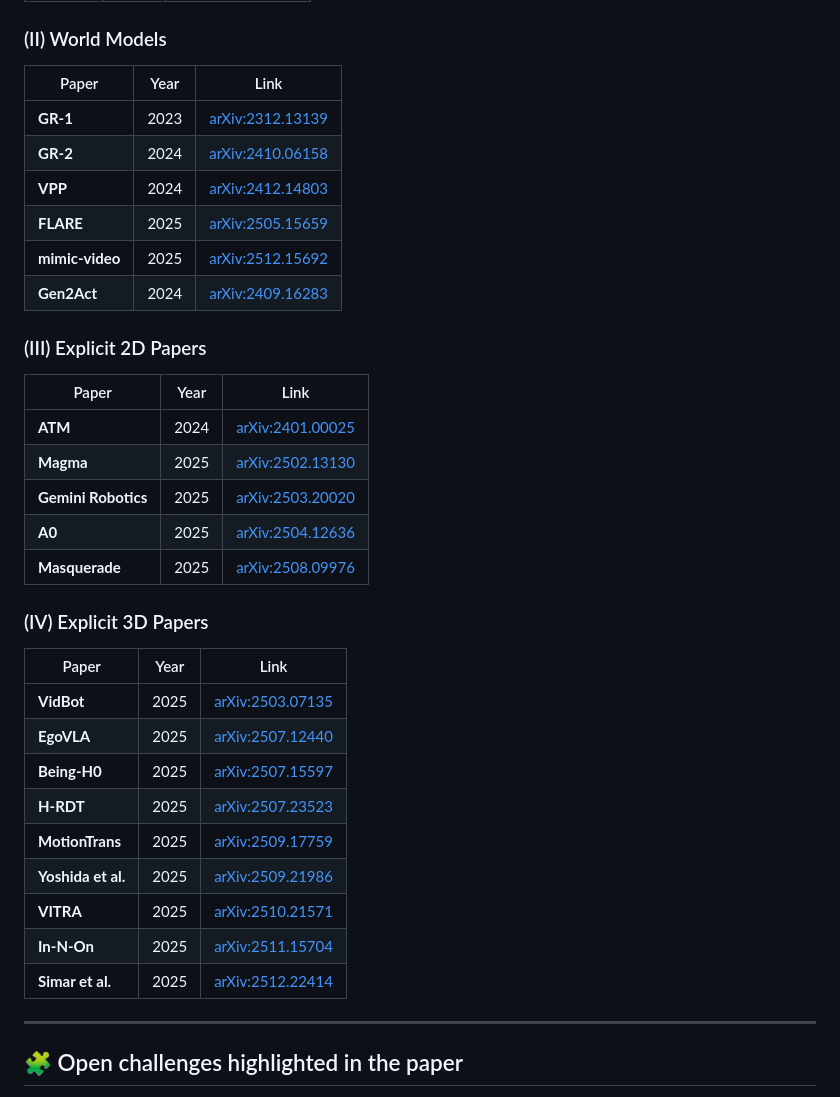
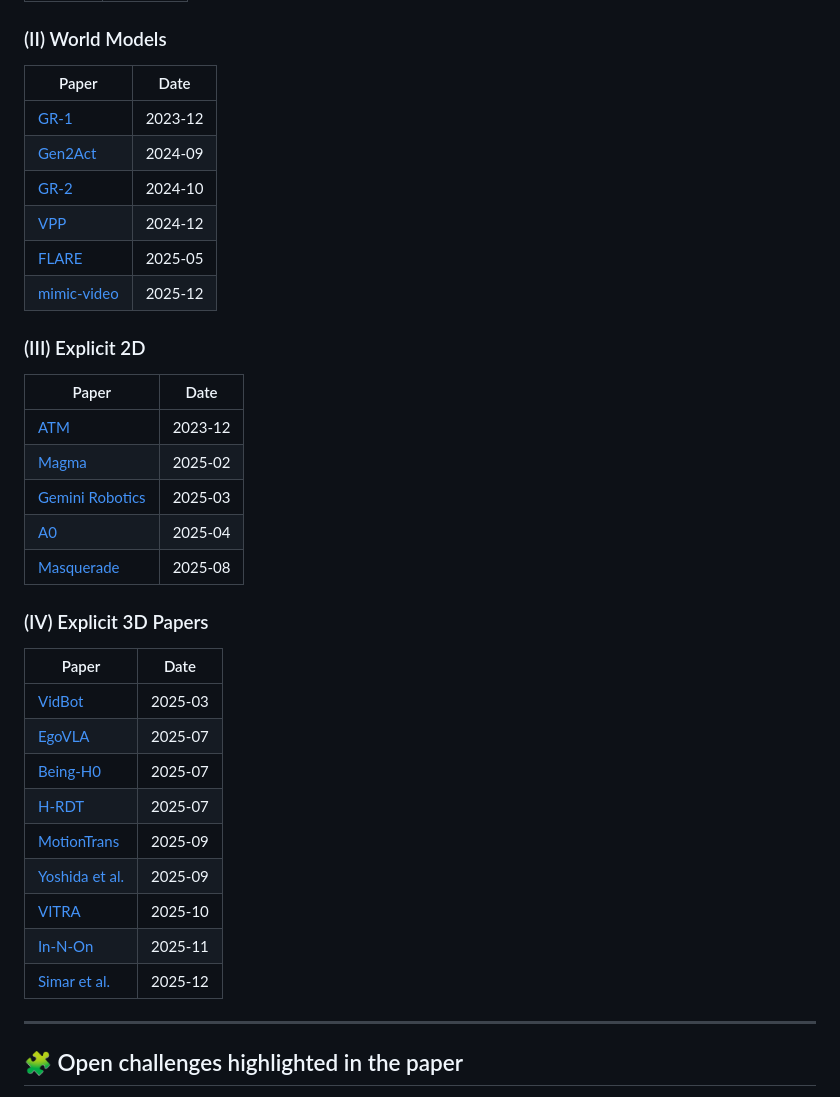
Before and after one commit to AaronFengZY/HumanCentricToVLA-Survey, a Markdown page: README.md, the part around one of its changes. Drawn GitHub-style.

```diff
--- a/README.md
+++ b/README.md
@@ -66,41 +72,38 @@ We also include:
 
 ### (II) World Models
 
-| Paper | Year | Link |
-| --- | --- | --- |
-| **GR-1** | 2023 | [arXiv:2312.13139](https://arxiv.org/abs/2312.13139) |
-| **GR-2** | 2024 | [arXiv:2410.06158](https://arxiv.org/abs/2410.06158) |
-| **VPP** | 2024 | [arXiv:2412.14803](https://arxiv.org/abs/2412.14803) |
-| **FLARE** | 2025 | [arXiv:2505.15659](https://arxiv.org/abs/2505.15659) |
-| **mimic-video** | 2025 | [arXiv:2512.15692](https://arxiv.org/abs/2512.15692) |
-| **Gen2Act** | 2024 | [arXiv:2409.16283](https://arxiv.org/abs/2409.16283) |
+| Paper | Date |
+| --- | --- |
+| [GR-1](https://arxiv.org/abs/2312.13139) | 2023-12 |
+| [Gen2Act](https://arxiv.org/abs/2409.16283) | 2024-09 |
+| [GR-2](https://arxiv.org/abs/2410.06158) | 2024-10 |
+| [VPP](https://arxiv.org/abs/2412.14803) | 2024-12 |
+| [FLARE](https://arxiv.org/abs/2505.15659) | 2025-05 |
+| [mimic-video](https://arxiv.org/abs/2512.15692) | 2025-12 |
 
+### (III) Explicit 2D
 
-### (III) Explicit 2D Papers
-
-| Paper | Year | Link |
-| --- | --- | --- |
-| **ATM** | 2024 | [arXiv:2401.00025](https://arxiv.org/abs/2401.00025) |
-| **Magma** | 2025 | [arXiv:2502.13130](https://arxiv.org/abs/2502.13130) |
-| **Gemini Robotics** | 2025 | [arXiv:2503.20020](https://arxiv.org/abs/2503.20020) |
-| **A0** | 2025 | [arXiv:2504.12636](https://arxiv.org/abs/2504.12636) |
-| **Masquerade** | 2025 | [arXiv:2508.09976](https://arxiv.org/abs/2508.09976) |
-
+| Paper | Date |
+| --- | --- |
+| [ATM](https://arxiv.org/abs/2401.00025) | 2023-12 |
+| [Magma](https://arxiv.org/abs/2502.13130) | 2025-02 |
+| [Gemini Robotics](https://arxiv.org/abs/2503.20020) | 2025-03 |
+| [A0](https://arxiv.org/abs/2504.12636) | 2025-04 |
+| [Masquerade](https://arxiv.org/abs/2508.09976) | 2025-08 |
 
 ### (IV) Explicit 3D Papers
 
-| Paper | Year | Link |
-| --- | --- | --- |
-| **VidBot** | 2025 | [arXiv:2503.07135](https://arxiv.org/abs/2503.07135) |
-| **EgoVLA** | 2025 | [arXiv:2507.12440](https://arxiv.org/abs/2507.12440) |
-| **Being-H0** | 2025 | [arXiv:2507.15597](https://arxiv.org/abs/2507.15597) |
-| **H-RDT** | 2025 | [arXiv:2507.23523](https://arxiv.org/abs/2507.23523) |
-| **MotionTrans** | 2025 | [arXiv:2509.17759](https://arxiv.org/abs/2509.17759) |
-| **Yoshida et al.** | 2025 | [arXiv:2509.21986](https://arxiv.org/abs/2509.21986) |
-| **VITRA** | 2025 | [arXiv:2510.21571](https://arxiv.org/abs/2510.21571) |
-| **In-N-On** | 2025 | [arXiv:2511.15704](https://arxiv.org/abs/2511.15704) |
-| **Simar et al.** | 2025 | [arXiv:2512.22414](https://www.google.com/search?q=https://arxiv.org/abs/2512.22414) |
-
+| Paper | Date |
+| --- | --- |
+| [VidBot](https://arxiv.org/abs/2503.07135) | 2025-03 |
+| [EgoVLA](https://arxiv.org/abs/2507.12440) | 2025-07 |
+| [Being-H0](https://arxiv.org/abs/2507.15597) | 2025-07 |
+| [H-RDT](https://arxiv.org/abs/2507.23523) | 2025-07 |
+| [MotionTrans](https://arxiv.org/abs/2509.17759) | 2025-09 |
+| [Yoshida et al.](https://arxiv.org/abs/2509.21986) | 2025-09 |
+| [VITRA](https://arxiv.org/abs/2510.21571) | 2025-10 |
+| [In-N-On](https://arxiv.org/abs/2511.15704) | 2025-11 |
+| [Simar et al.](https://arxiv.org/abs/2512.22414) | 2025-12 |
 ---
 
 ## 🧩 Open challenges highlighted in the paper
```
Also changed, not shown: other parts of README.md (+46 -40 lines).
